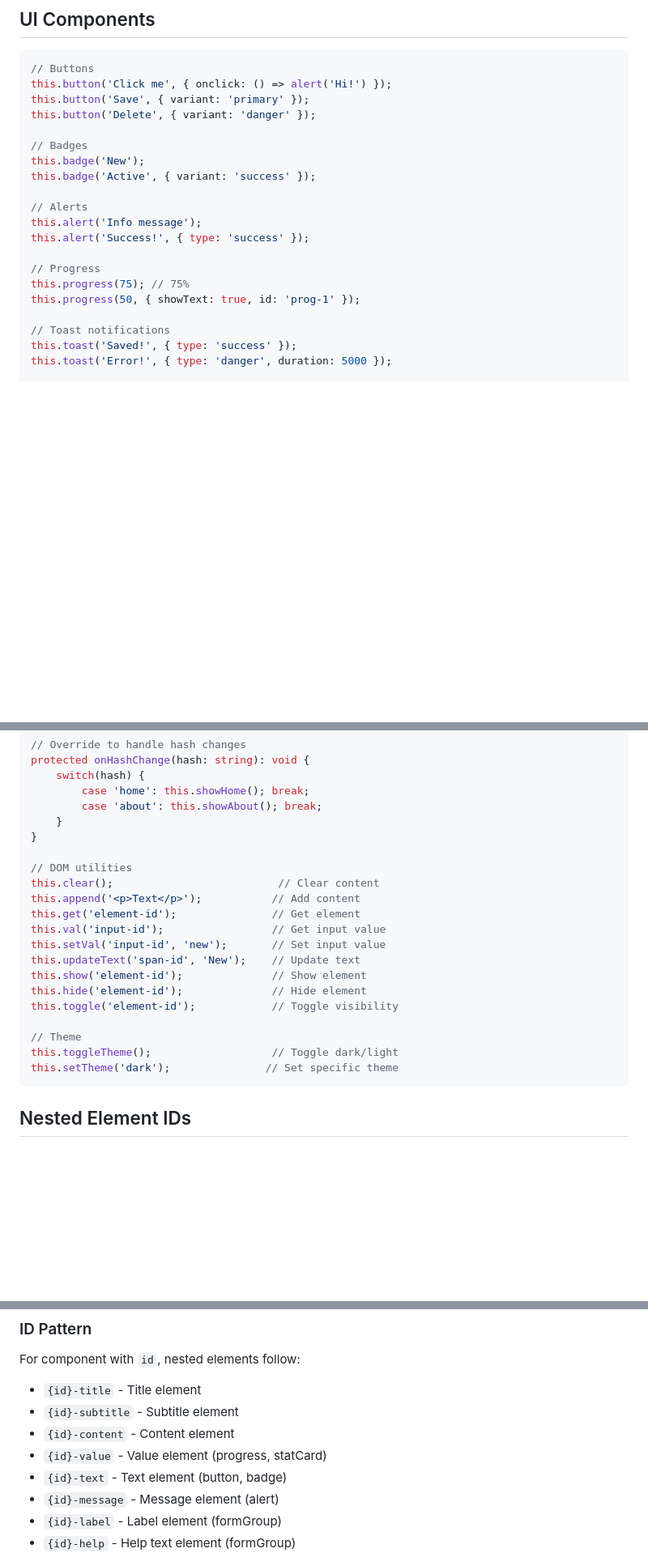
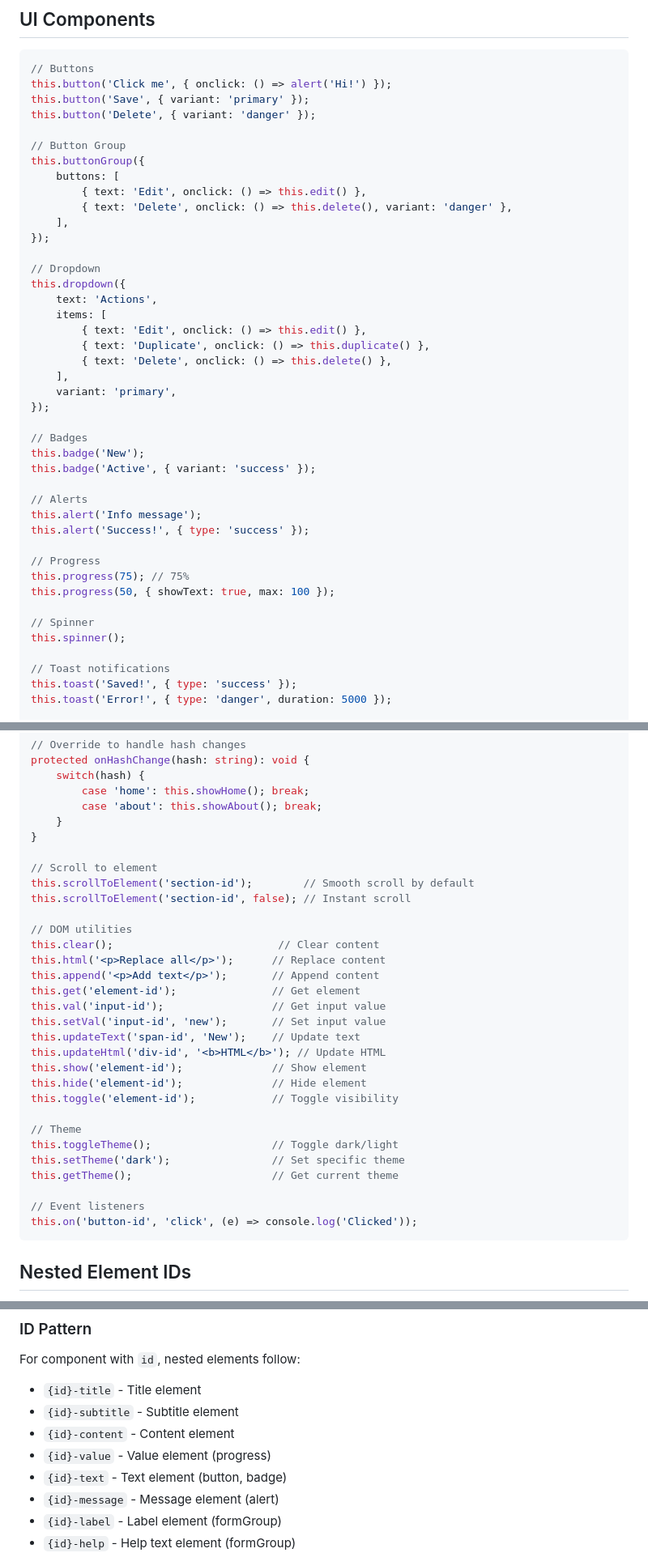
Before and after one commit to k1de/ts-minimal-kit-web, a Markdown page: EXAMPLES.md, 3 parts joined by grey strips. Shown: that part at 81% size. Rendered like a GitHub page; blank space fills up the shorter version.

````diff
--- a/EXAMPLES.md
+++ b/EXAMPLES.md
@@ -246,6 +303,25 @@ this.button('Click me', { onclick: () => alert('Hi!') });
 this.button('Save', { variant: 'primary' });
 this.button('Delete', { variant: 'danger' });
 
+// Button Group
+this.buttonGroup({
+    buttons: [
+        { text: 'Edit', onclick: () => this.edit() },
+        { text: 'Delete', onclick: () => this.delete(), variant: 'danger' },
+    ],
+});
+
+// Dropdown
+this.dropdown({
+    text: 'Actions',
+    items: [
+        { text: 'Edit', onclick: () => this.edit() },
+        { text: 'Duplicate', onclick: () => this.duplicate() },
+        { text: 'Delete', onclick: () => this.delete() },
+    ],
+    variant: 'primary',
+});
+
 // Badges
 this.badge('New');
 this.badge('Active', { variant: 'success' });
@@ -256,7 +332,10 @@ this.alert('Success!', { type: 'success' });
 
 // Progress
 this.progress(75); // 75%
-this.progress(50, { showText: true, id: 'prog-1' });
+this.progress(50, { showText: true, max: 100 });
+
+// Spinner
+this.spinner();
 
 // Toast notifications
 this.toast('Saved!', { type: 'success' });
@@ -307,20 +381,30 @@ protected onHashChange(hash: string): void {
     }
 }
 
+// Scroll to element
+this.scrollToElement('section-id');        // Smooth scroll by default
+this.scrollToElement('section-id', false); // Instant scroll
+
 // DOM utilities
 this.clear();                          // Clear content
-this.append('<p>Text</p>');           // Add content
+this.html('<p>Replace all</p>');      // Replace content
+this.append('<p>Add text</p>');       // Append content
 this.get('element-id');               // Get element
 this.val('input-id');                 // Get input value
 this.setVal('input-id', 'new');       // Set input value
 this.updateText('span-id', 'New');    // Update text
+this.updateHtml('div-id', '<b>HTML</b>'); // Update HTML
 this.show('element-id');              // Show element
 this.hide('element-id');              // Hide element
 this.toggle('element-id');            // Toggle visibility
 
 // Theme
 this.toggleTheme();                   // Toggle dark/light
-this.setTheme('dark');               // Set specific theme
+this.setTheme('dark');                // Set specific theme
+this.getTheme();                      // Get current theme
+
+// Event listeners
+this.on('button-id', 'click', (e) => console.log('Clicked'));
 ```
 
 ## Nested Element IDs
@@ -348,7 +432,7 @@ For component with `id`, nested elements follow:
 -   `{id}-title` - Title element
 -   `{id}-subtitle` - Subtitle element
 -   `{id}-content` - Content element
--   `{id}-value` - Value element (progress, statCard)
+-   `{id}-value` - Value element (progress)
 -   `{id}-text` - Text element (button, badge)
 -   `{id}-message` - Message element (alert)
 -   `{id}-label` - Label element (formGroup)
````
Also changed, not shown: other parts of EXAMPLES.md (+57 -5 lines), README.md (+5 -4 lines).
